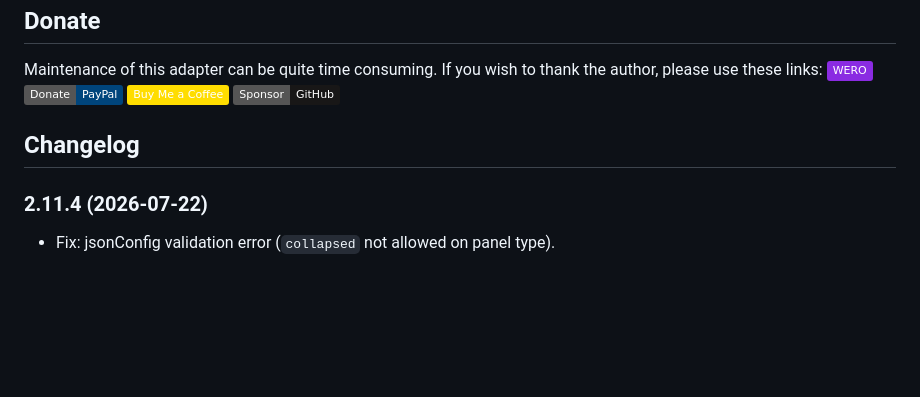
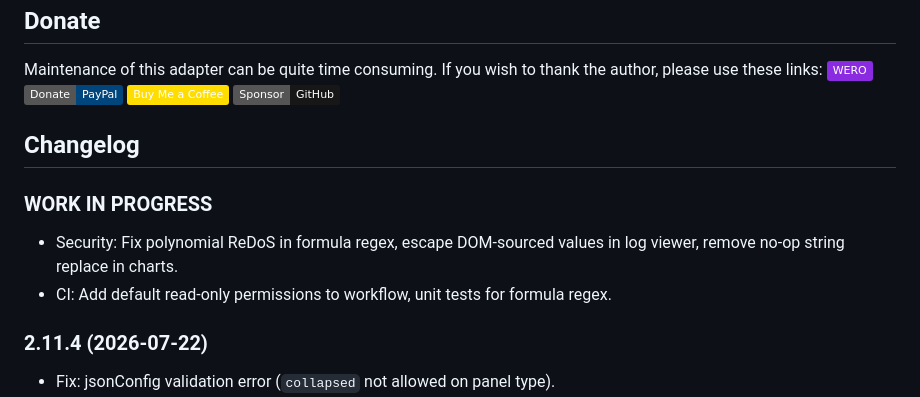
Before and after one commit to nobl/ioBroker.senec, a Markdown page: README.md, the part around the change. Rendered like a GitHub page; badges without logos; blank space fills up the shorter version.

Commit message:
prepared readme for future updates

```diff
--- a/README.md
+++ b/README.md
@@ -91,6 +91,10 @@ Maintenance of this adapter can be quite time consuming. If you wish to thank th
   Placeholder for the next version (at the beginning of the line):
   ### **WORK IN PROGRESS**
 -->
+### **WORK IN PROGRESS**
+- Security: Fix polynomial ReDoS in formula regex, escape DOM-sourced values in log viewer, remove no-op string replace in charts.
+- CI: Add default read-only permissions to workflow, unit tests for formula regex.
+
 ### 2.11.4 (2026-07-22)
 - Fix: jsonConfig validation error (`collapsed` not allowed on panel type).
 - Removed unused `info.extension` state.
```
Also changed, not shown: docs/de/README.md (+1 -0 lines), docs/en/README.md (+1 -0 lines).
